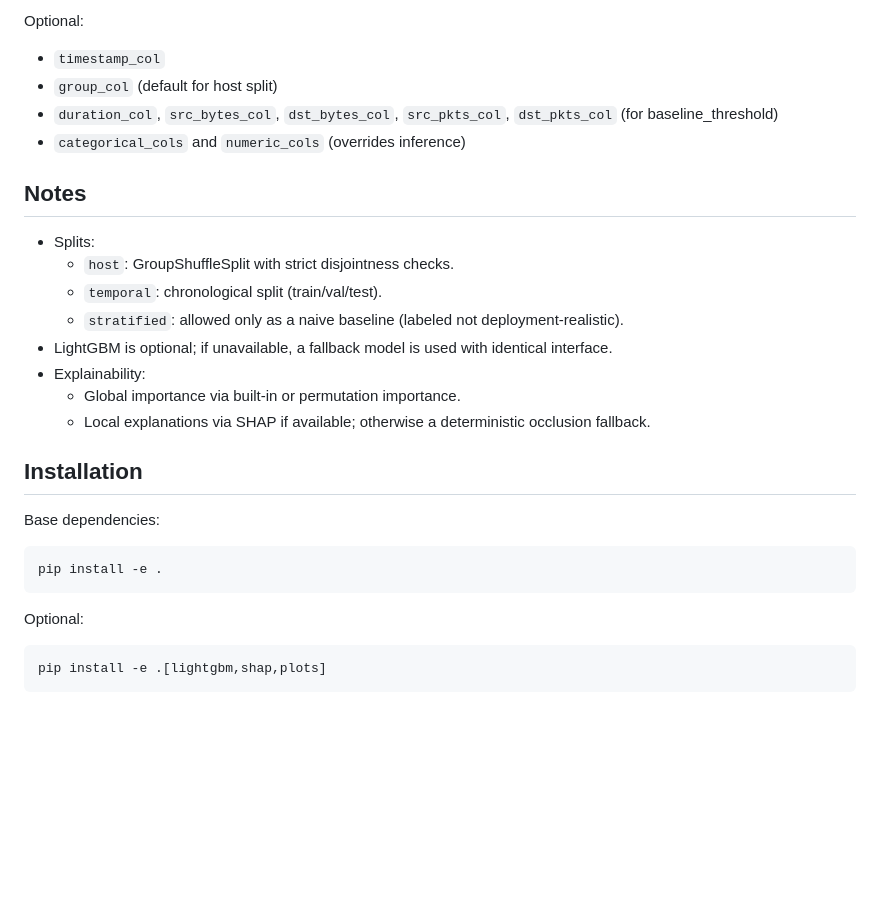
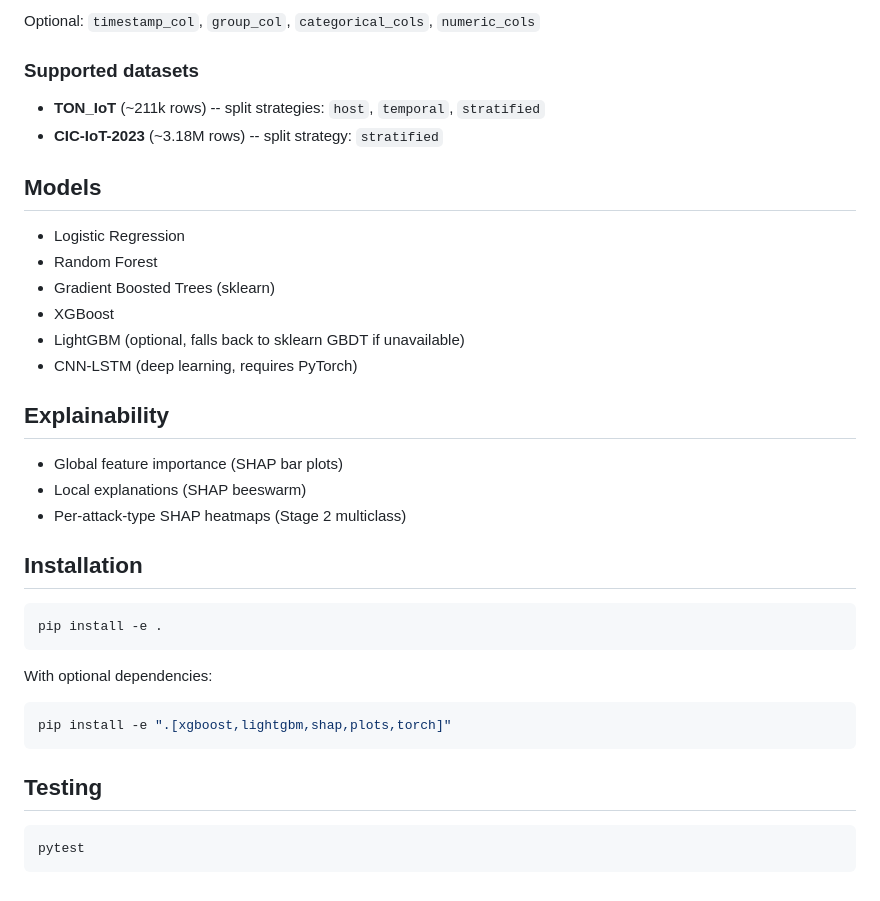
Before and after one commit to bayvaratt/HydraAIops, a Markdown page: README.md, the part around one of its changes. Rendered like a GitHub page; blank space fills up the shorter version.

````diff
--- a/README.md
+++ b/README.md
@@ -53,26 +87,38 @@ Required per dataset:
 
-Optional:
-- `timestamp_col`
-- `group_col` (default for host split)
-- `duration_col`, `src_bytes_col`, `dst_bytes_col`, `src_pkts_col`, `dst_pkts_col` (for baseline_threshold)
-- `categorical_cols` and `numeric_cols` (overrides inference)
+Optional: `timestamp_col`, `group_col`, `categorical_cols`, `numeric_cols`
 
-## Notes
-- Splits:
-  - `host`: GroupShuffleSplit with strict disjointness checks.
-  - `temporal`: chronological split (train/val/test).
-  - `stratified`: allowed only as a naive baseline (labeled not deployment-realistic).
-- LightGBM is optional; if unavailable, a fallback model is used with identical interface.
-- Explainability:
-  - Global importance via built-in or permutation importance.
-  - Local explanations via SHAP if available; otherwise a deterministic occlusion fallback.
+### Supported datasets
+- **TON_IoT** (~211k rows) -- split strategies: `host`, `temporal`, `stratified`
+- **CIC-IoT-2023** (~3.18M rows) -- split strategy: `stratified`
+
+## Models
+
+- Logistic Regression
+- Random Forest
+- Gradient Boosted Trees (sklearn)
+- XGBoost
+- LightGBM (optional, falls back to sklearn GBDT if unavailable)
+- CNN-LSTM (deep learning, requires PyTorch)
+
+## Explainability
+
+- Global feature importance (SHAP bar plots)
+- Local explanations (SHAP beeswarm)
+- Per-attack-type SHAP heatmaps (Stage 2 multiclass)
 
 ## Installation
-Base dependencies:
+
 ```bash
 pip install -e .
 ```
-Optional:
+
+With optional dependencies:
 ```bash
-pip install -e .[lightgbm,shap,plots]
+pip install -e ".[xgboost,lightgbm,shap,plots,torch]"
 ```
+
+## Testing
+
+```bash
+pytest
+```
````
Also changed, not shown: other parts of README.md (+62 -28 lines).
